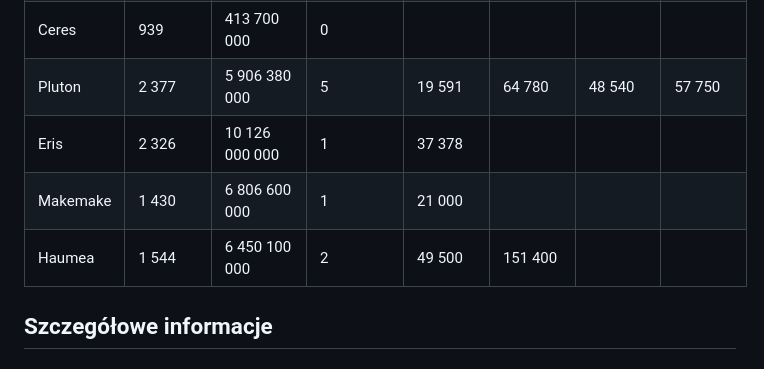
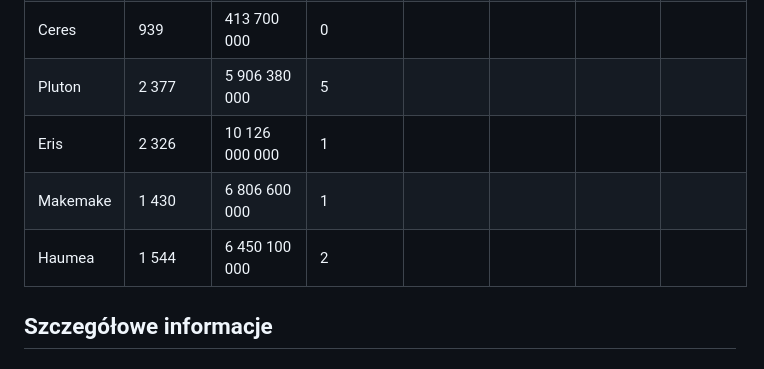
Before and after one commit to ss181292/solar_system_scale_model, a Markdown page: facts.md, the part around the change. Drawn GitHub-style.

Commit message:
Usunięcie danych o księżycach z tabelki.

```diff
--- a/facts.md
+++ b/facts.md
@@ -13,10 +13,10 @@
 | Uran    | 50 724        | 2 870 972 000            | 27               | 436 298                        | 583 511                         | 265 986                          | 190 929                         |
 | Neptun  | 49 244        | 4 495 000 000            | 14               | 354 759                        | 5 513 900                       | 117 647                          |                                 |
 | Ceres   | 939           | 413 700 000              | 0                |                                |                                 |                                  |                                 |
-| Pluton  | 2 377         | 5 906 380 000            | 5                | 19 591                         | 64 780                          | 48 540                           | 57 750                          |
-| Eris    | 2 326         | 10 126 000 000           | 1                | 37 378                         |                                 |                                  |                                 |
-| Makemake| 1 430         | 6 806 600 000            | 1                | 21 000                         |                                 |                                  |                                 |
-| Haumea  | 1 544         | 6 450 100 000            | 2                | 49 500                         | 151 400                         |                                  |                                 |
+| Pluton  | 2 377         | 5 906 380 000            | 5                |                                |                                 |                                  |                                 |
+| Eris    | 2 326         | 10 126 000 000           | 1                |                                |                                 |                                  |                                 |
+| Makemake| 1 430         | 6 806 600 000            | 1                |                                |                                 |                                  |                                 |
+| Haumea  | 1 544         | 6 450 100 000            | 2                |                                |                                 |                                  |                                 |
 
 ## Szczegółowe informacje
 
```
